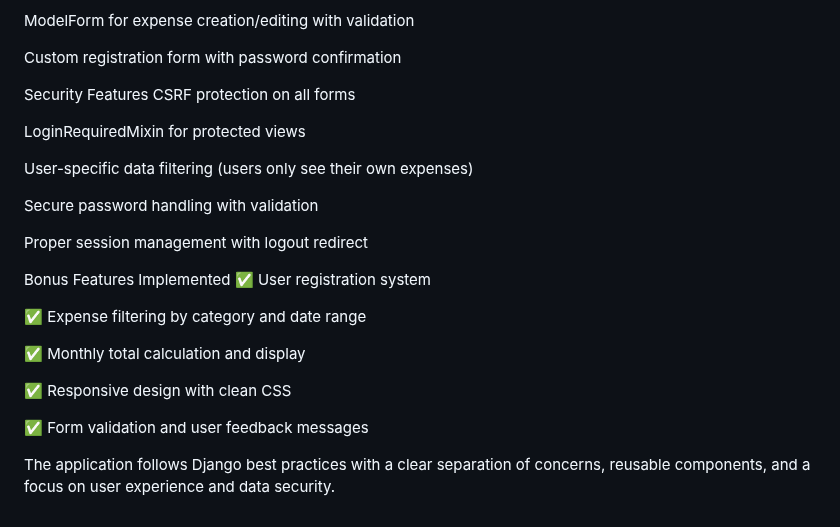
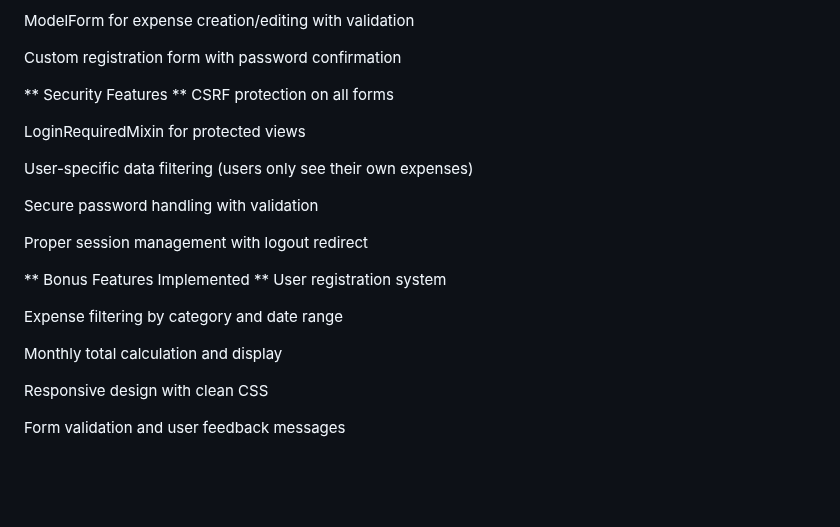
Before and after one commit to Nirjal22/expense_tracker, a Markdown page: README.md, the part around one of its changes. Rendered like a GitHub page; blank space fills up the shorter version.

```diff
--- a/README.md
+++ b/README.md
@@ -193,7 +194,7 @@ ModelForm for expense creation/editing with validation
 
 Custom registration form with password confirmation
 
-Security Features
+** Security Features **
 CSRF protection on all forms
 
 LoginRequiredMixin for protected views
@@ -204,15 +205,13 @@ Secure password handling with validation
 
 Proper session management with logout redirect
 
-Bonus Features Implemented
-✅ User registration system
+** Bonus Features Implemented **
+User registration system
 
-✅ Expense filtering by category and date range
+Expense filtering by category and date range
 
-✅ Monthly total calculation and display
+Monthly total calculation and display
 
-✅ Responsive design with clean CSS
+Responsive design with clean CSS
 
-✅ Form validation and user feedback messages
-
-The application follows Django best practices with a clear separation of concerns, reusable components, and a focus on user experience and data security.
+Form validation and user feedback messages
```
Also changed, not shown: other parts of README.md (+6 -5 lines).
